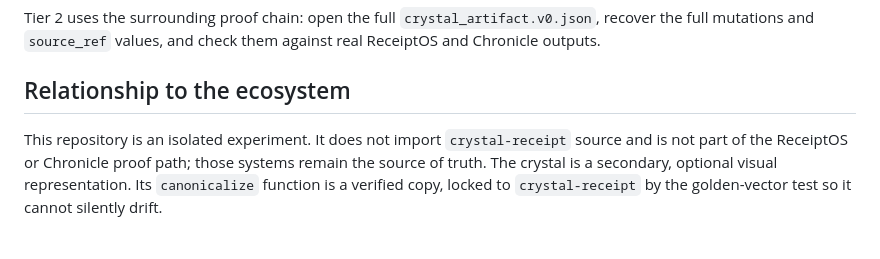
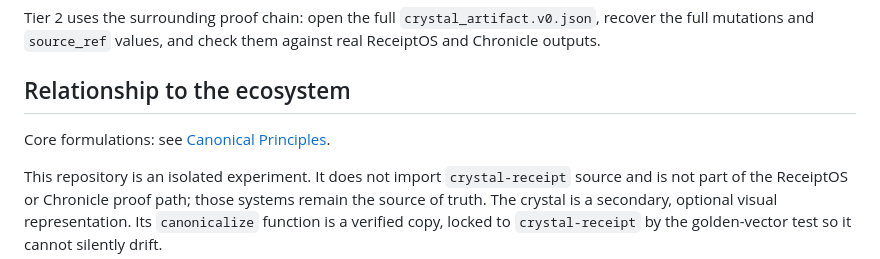
Before and after one commit to pipavlo82/-crystal-artifact, a Markdown page: README.md, the part around the change. GitHub-like rendering; blank space fills up the shorter version.

Commit message:
docs: canonical principles v1 — locked formulations from EM thread + composition note

```diff
--- a/README.md
+++ b/README.md
@@ -78,6 +78,8 @@ Tier 2 uses the surrounding proof chain: open the full `crystal_artifact.v0.json
 
 ## Relationship to the ecosystem
 
+Core formulations: see [Canonical Principles](docs/CANONICAL_PRINCIPLES.md).
+
 This repository is an isolated experiment. It does not import `crystal-receipt` source and is not part of the ReceiptOS or Chronicle proof path; those systems remain the source of truth. The crystal is a secondary, optional visual representation. Its `canonicalize` function is a verified copy, locked to `crystal-receipt` by the golden-vector test so it cannot silently drift.
 
 ## Run it
```
Also changed, not shown: docs/CANONICAL_PRINCIPLES.md (added, +27 -0 lines).
